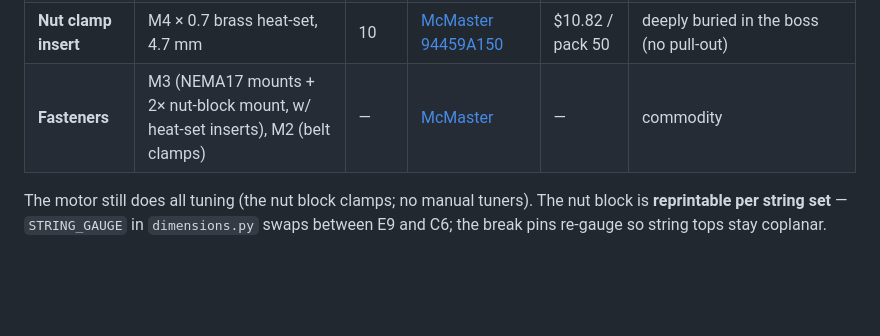
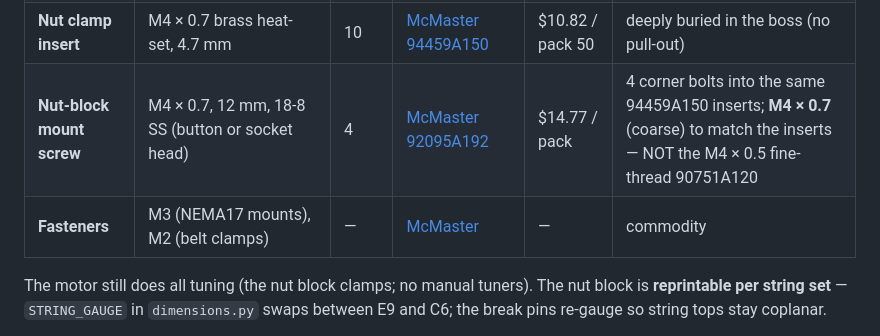
Before and after one commit to gustebeast/public-steel-guitar, a Markdown page: BOM.md, the part around the change. Rendered like a GitHub page; blank space fills up the shorter version.

Commit message:
BOM: nut-block mount = M4x0.7x12 18-8 SS (92095A192), not the M4x0.5 90751A120

```diff
--- a/BOM.md
+++ b/BOM.md
@@ -20,7 +20,8 @@ is commodity.
 | **Nut break dowel** | Ø2 × 4 mm steel dowel (52100) | 10 | [McMaster 91595A018](https://www.mcmaster.com/91595A018/) | $12.70 / pack | gauged break pins (the scale "0"); drop into their slots from above. (Clamps bear on solid PA6-GF — no anvil.) |
 | **Nut clamp set screw** | M4 × 0.7 cup-tip, 10 mm, alloy | 10 | [McMaster 91390A114](https://www.mcmaster.com/91390A114/) | $7.28 / pack 100 | clamps each plain string end onto its anvil |
 | **Nut clamp insert** | M4 × 0.7 brass heat-set, 4.7 mm | 10 | [McMaster 94459A150](https://www.mcmaster.com/94459A150/) | $10.82 / pack 50 | deeply buried in the boss (no pull-out) |
-| **Fasteners** | M3 (NEMA17 mounts + 2× nut-block mount, w/ heat-set inserts), M2 (belt clamps) | — | [McMaster](https://www.mcmaster.com/) | — | commodity |
+| **Nut-block mount screw** | M4 × 0.7, 12 mm, 18-8 SS (button or socket head) | 4 | [McMaster 92095A192](https://www.mcmaster.com/92095A192/) | $14.77 / pack | 4 corner bolts into the same 94459A150 inserts; **M4 × 0.7** (coarse) to match the inserts — NOT the M4 × 0.5 fine-thread 90751A120 |
+| **Fasteners** | M3 (NEMA17 mounts), M2 (belt clamps) | — | [McMaster](https://www.mcmaster.com/) | — | commodity |
 
 The motor still does all tuning (the nut block clamps; no manual tuners). The nut
 block is **reprintable per string set** — `STRING_GAUGE` in `dimensions.py` swaps
```
